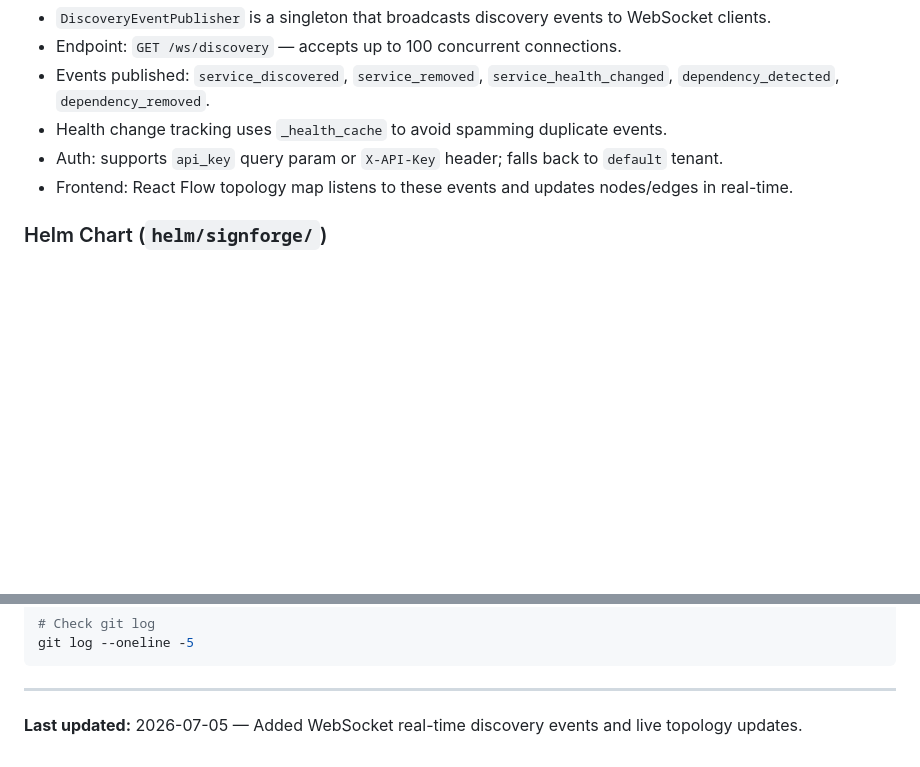
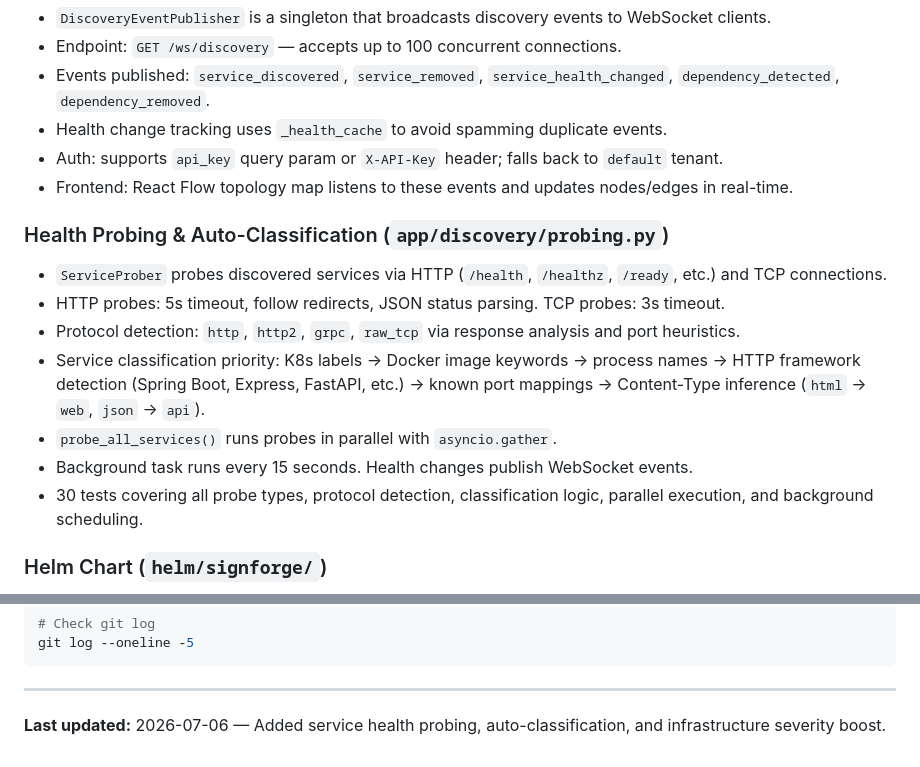
Before and after one commit to dharmppp21/Worthy-One, a Markdown page: firstreadme.md, 2 parts joined by grey strips. Drawn GitHub-style; blank space fills up the shorter version.

Commit message:
Update firstreadme with health probing docs

```diff
--- a/firstreadme.md
+++ b/firstreadme.md
@@ -267,6 +267,15 @@ git push origin main
 - Auth: supports `api_key` query param or `X-API-Key` header; falls back to `default` tenant.
 - Frontend: React Flow topology map listens to these events and updates nodes/edges in real-time.
 
+### Health Probing & Auto-Classification (`app/discovery/probing.py`)
+- `ServiceProber` probes discovered services via HTTP (`/health`, `/healthz`, `/ready`, etc.) and TCP connections.
+- HTTP probes: 5s timeout, follow redirects, JSON status parsing. TCP probes: 3s timeout.
+- Protocol detection: `http`, `http2`, `grpc`, `raw_tcp` via response analysis and port heuristics.
+- Service classification priority: K8s labels → Docker image keywords → process names → HTTP framework detection (Spring Boot, Express, FastAPI, etc.) → known port mappings → Content-Type inference (`html` → `web`, `json` → `api`).
+- `probe_all_services()` runs probes in parallel with `asyncio.gather`.
+- Background task runs every 15 seconds. Health changes publish WebSocket events.
+- 30 tests covering all probe types, protocol detection, classification logic, parallel execution, and background scheduling.
+
 ### Helm Chart (`helm/signforge/`)
 - Chart depends on Bitnami's PostgreSQL, Redis, and Kafka subcharts (all optional).
 - Each dependency is conditionally enabled via `postgresql.enabled`, `redis.enabled`, `kafka.enabled`.
@@ -343,4 +352,4 @@ git log --oneline -5
 
 ---
 
-**Last updated:** 2026-07-05 — Added WebSocket real-time discovery events and live topology updates.
+**Last updated:** 2026-07-06 — Added service health probing, auto-classification, and infrastructure severity boost.
```
